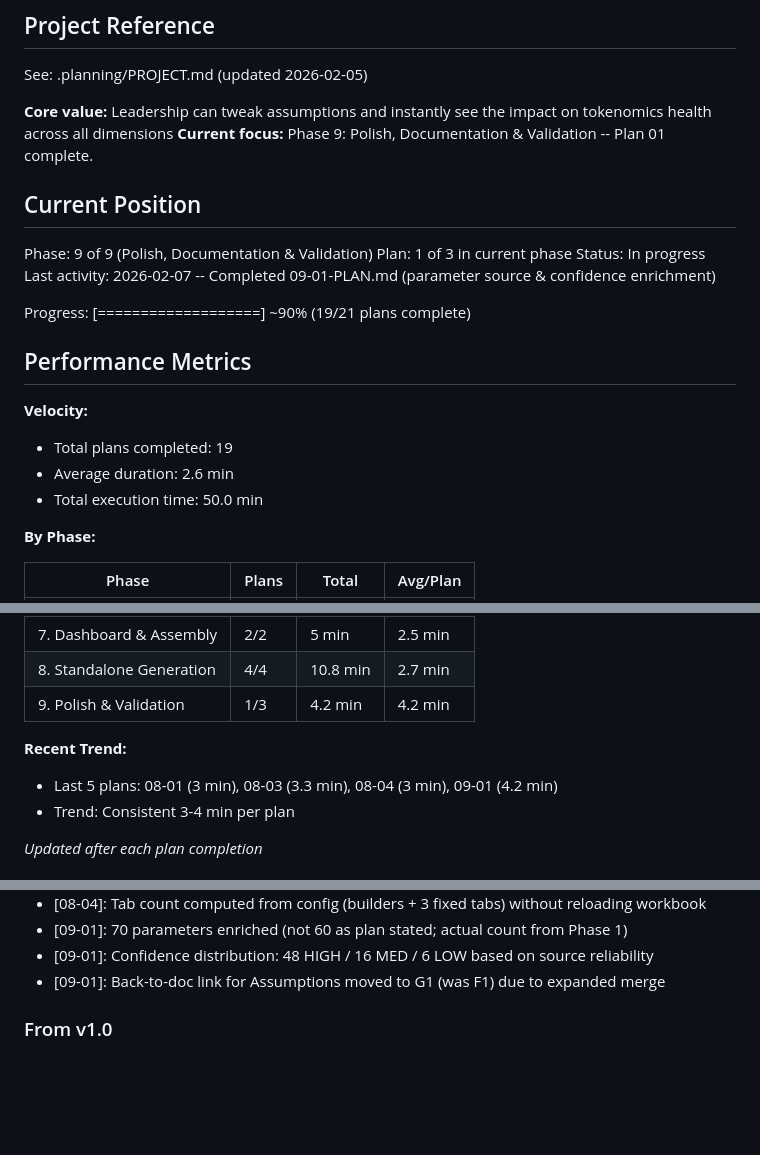
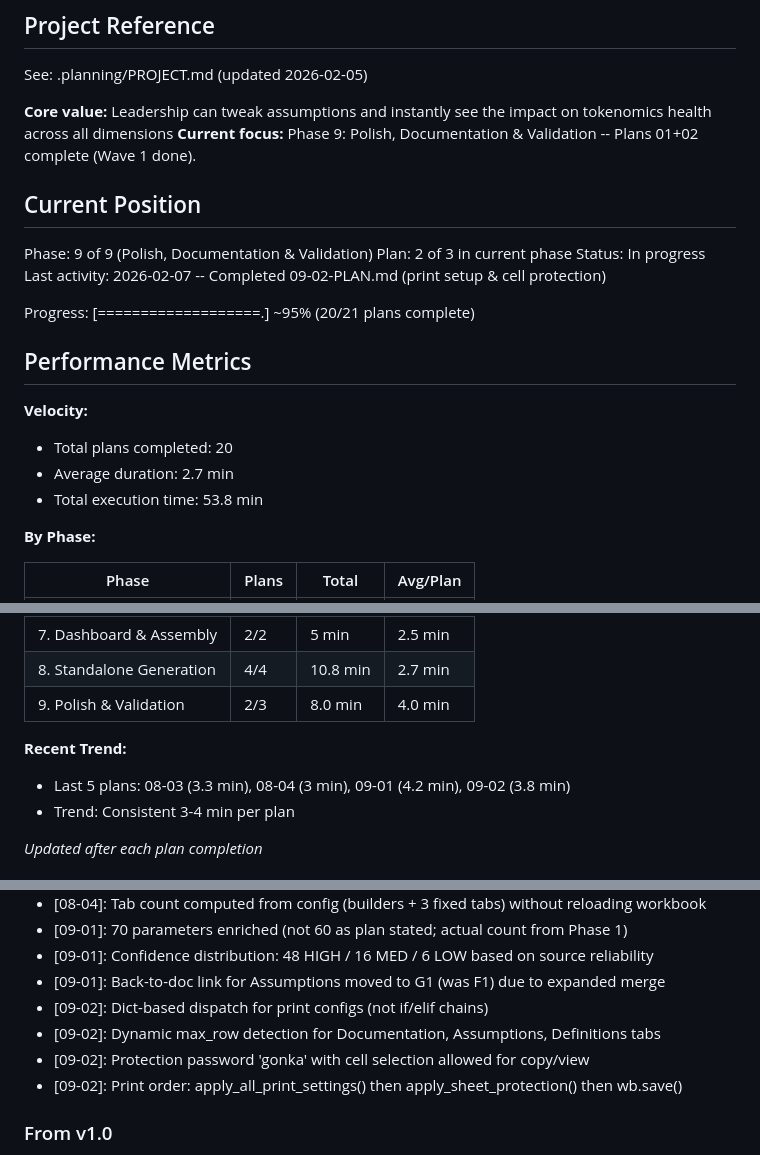
Before and after one commit to mitgor/gonka-tokenomics, a Markdown page: .planning/STATE.md, 3 parts joined by grey strips. Drawn GitHub-style; blank space fills up the shorter version.

Commit message:
docs(09-02): complete print setup and cell protection plan
Tasks completed: 2/2
- Create print_setup.py with protection and print utilities
- Integrate protection and print setup into generate.py and standalone.py

SUMMARY: .planning/phases/09-polish-documentation-validation/09-02-SUMMARY.md

Co-Authored-By: Claude Opus 4.6 <noreply@anthropic.com>

```diff
--- a/.planning/STATE.md
+++ b/.planning/STATE.md
@@ -5,23 +5,23 @@
 See: .planning/PROJECT.md (updated 2026-02-05)
 
 **Core value:** Leadership can tweak assumptions and instantly see the impact on tokenomics health across all dimensions
-**Current focus:** Phase 9: Polish, Documentation & Validation -- Plan 01 complete.
+**Current focus:** Phase 9: Polish, Documentation & Validation -- Plans 01+02 complete (Wave 1 done).
 
 ## Current Position
 
 Phase: 9 of 9 (Polish, Documentation & Validation)
-Plan: 1 of 3 in current phase
+Plan: 2 of 3 in current phase
 Status: In progress
-Last activity: 2026-02-07 -- Completed 09-01-PLAN.md (parameter source & confidence enrichment)
+Last activity: 2026-02-07 -- Completed 09-02-PLAN.md (print setup & cell protection)
 
-Progress: [===================] ~90% (19/21 plans complete)
+Progress: [===================.] ~95% (20/21 plans complete)
 
 ## Performance Metrics
 
 **Velocity:**
-- Total plans completed: 19
-- Average duration: 2.6 min
-- Total execution time: 50.0 min
+- Total plans completed: 20
+- Average duration: 2.7 min
+- Total execution time: 53.8 min
 
 **By Phase:**
 
@@ -35,10 +35,10 @@ Progress: [===================] ~90% (19/21 plans complete)
 | 6. Treasury & POL | 2/2 | 4 min | 2.0 min |
 | 7. Dashboard & Assembly | 2/2 | 5 min | 2.5 min |
 | 8. Standalone Generation | 4/4 | 10.8 min | 2.7 min |
-| 9. Polish & Validation | 1/3 | 4.2 min | 4.2 min |
+| 9. Polish & Validation | 2/3 | 8.0 min | 4.0 min |
 
 **Recent Trend:**
-- Last 5 plans: 08-01 (3 min), 08-03 (3.3 min), 08-04 (3 min), 09-01 (4.2 min)
+- Last 5 plans: 08-03 (3.3 min), 08-04 (3 min), 09-01 (4.2 min), 09-02 (3.8 min)
 - Trend: Consistent 3-4 min per plan
 
 *Updated after each plan completion*
@@ -124,6 +124,10 @@ Recent decisions affecting current work:
 - [09-01]: 70 parameters enriched (not 60 as plan stated; actual count from Phase 1)
 - [09-01]: Confidence distribution: 48 HIGH / 16 MED / 6 LOW based on source reliability
 - [09-01]: Back-to-doc link for Assumptions moved to G1 (was F1) due to expanded merge
+- [09-02]: Dict-based dispatch for print configs (not if/elif chains)
+- [09-02]: Dynamic max_row detection for Documentation, Assumptions, Definitions tabs
+- [09-02]: Protection password 'gonka' with cell selection allowed for copy/view
+- [09-02]: Print order: apply_all_print_settings() then apply_sheet_protection() then wb.save()
 
 ### From v1.0
 
```
Also changed, not shown: other parts of .planning/STATE.md (+1 -1 lines), 1 other file.
